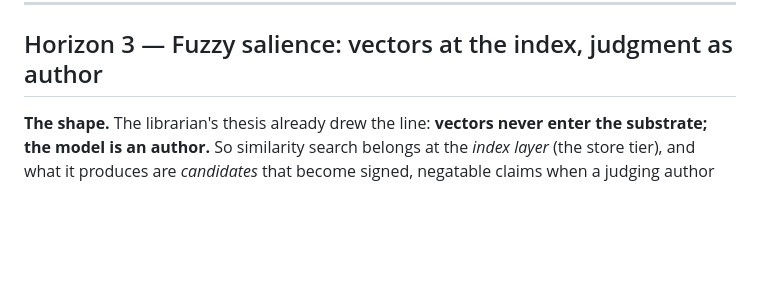
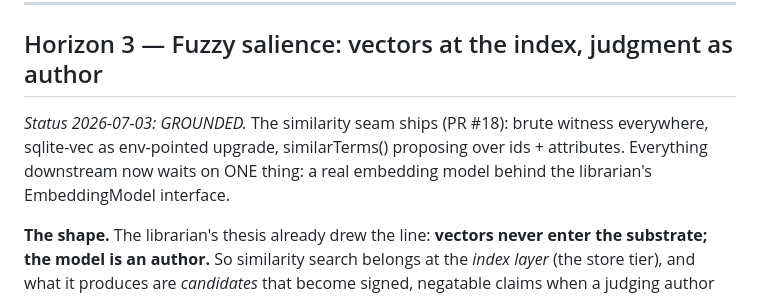
Before and after one commit to bombadil-labs/chorus, a Markdown page: VISION.md, the part around one of its changes. Rendered like a GitHub page; blank space fills up the shorter version.

```diff
--- a/VISION.md
+++ b/VISION.md
@@ -99,6 +109,11 @@ four migrated skills' `chorus.md` conventions as claims in a `commons` store. (3
 ---
 
 ## Horizon 3 — Fuzzy salience: vectors at the index, judgment as author
+
+_Status 2026-07-03: GROUNDED._
+The similarity seam ships (PR #18): brute witness everywhere, sqlite-vec as env-pointed
+upgrade, similarTerms() proposing over ids + attributes. Everything downstream now waits on
+ONE thing: a real embedding model behind the librarian's EmbeddingModel interface.
 
 **The shape.** The librarian's thesis already drew the line: **vectors never enter the substrate;
 the model is an author.** So similarity search belongs at the _index layer_ (the store tier), and
```
Also changed, not shown: other parts of VISION.md (+20 -0 lines), BACKLOG.md (+23 -7 lines), JOURNAL.md (+19 -0 lines).
